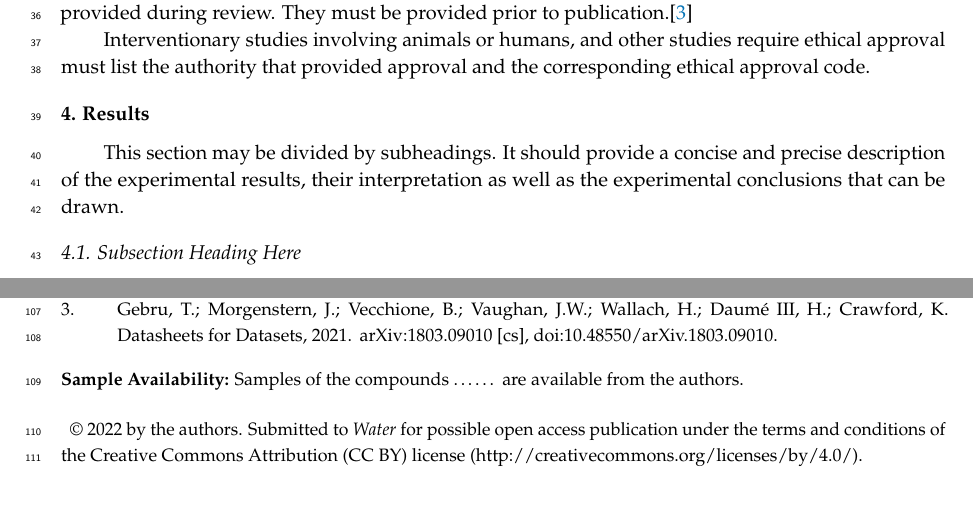
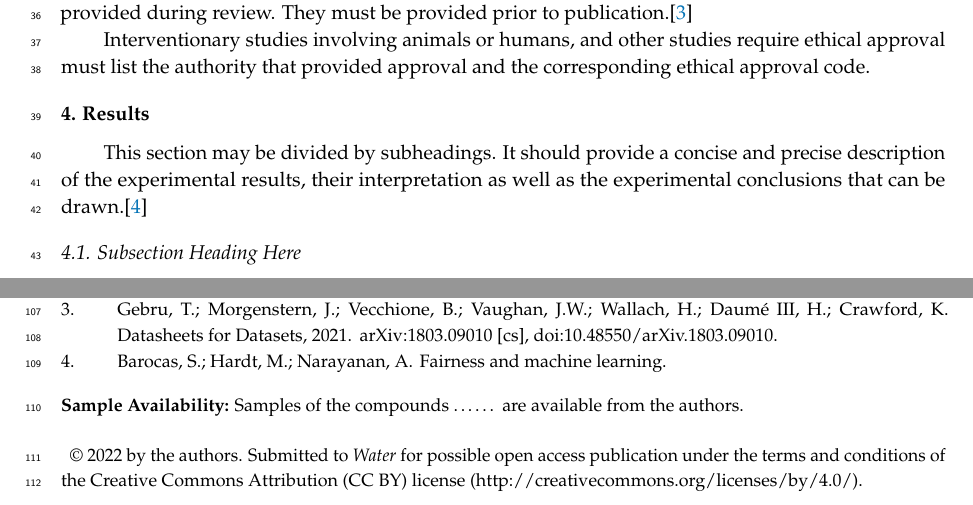
Before and after one commit to sds-capstone/2022-09-proj7-women-at-table, a LaTeX paper (term_paper/term_paper.tex): two parts of pages 2 and 4 of 4, joined at a grey line, cut so that both start at the same text. Compiled offline with pdfLaTeX.

Commit message:
added barocas_fairness_nodate citation

```diff
--- a/term_paper/term_paper.tex
+++ b/term_paper/term_paper.tex
@@ -225,7 +225,7 @@ and the corresponding ethical approval code.
 This section may be divided by subheadings. It should provide a concise
 and precise description of the experimental results, their
 interpretation as well as the experimental conclusions that can be
-drawn.
+drawn.\citep{barocas_fairness_nodate}
 
 \hypertarget{subsection-heading-here}{%
 \subsection{Subsection Heading Here}\label{subsection-heading-here}}
```
Also changed, not shown: term_paper/term_paper.pdf, 1 other file.
